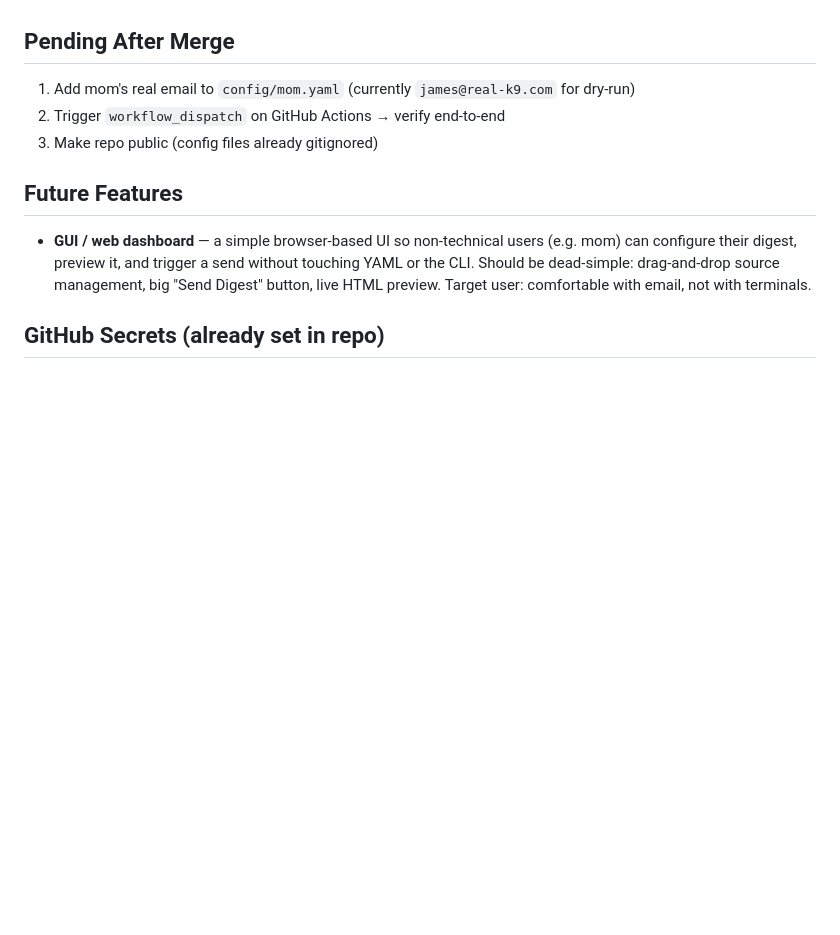
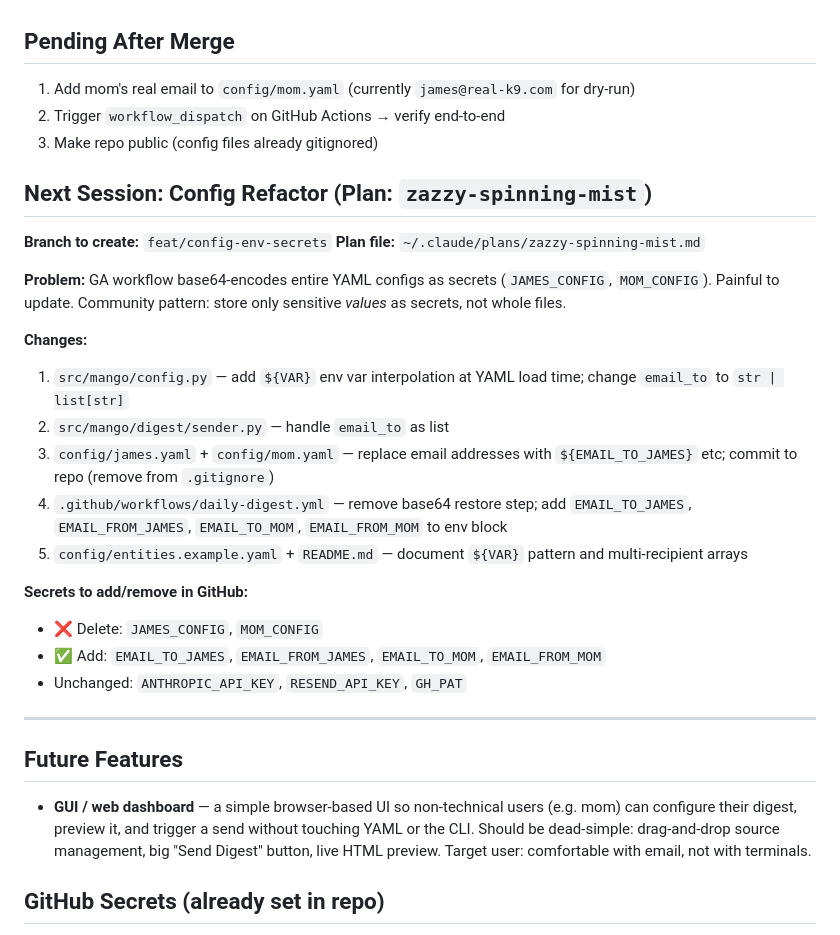
Before and after one commit to jj-valentine/mango, a Markdown page: HANDOFF.md, the part around one of its changes. GitHub-like rendering; blank space fills up the shorter version.

```diff
--- a/HANDOFF.md
+++ b/HANDOFF.md
@@ -55,6 +64,27 @@ Then open `digest_preview_mom.html` in a browser to review.
 2. Trigger `workflow_dispatch` on GitHub Actions → verify end-to-end
 3. Make repo public (config files already gitignored)
 
+## Next Session: Config Refactor (Plan: `zazzy-spinning-mist`)
+
+**Branch to create:** `feat/config-env-secrets`
+**Plan file:** `~/.claude/plans/zazzy-spinning-mist.md`
+
+**Problem:** GA workflow base64-encodes entire YAML configs as secrets (`JAMES_CONFIG`, `MOM_CONFIG`). Painful to update. Community pattern: store only sensitive *values* as secrets, not whole files.
+
+**Changes:**
+1. `src/mango/config.py` — add `${VAR}` env var interpolation at YAML load time; change `email_to` to `str | list[str]`
+2. `src/mango/digest/sender.py` — handle `email_to` as list
+3. `config/james.yaml` + `config/mom.yaml` — replace email addresses with `${EMAIL_TO_JAMES}` etc; commit to repo (remove from `.gitignore`)
+4. `.github/workflows/daily-digest.yml` — remove base64 restore step; add `EMAIL_TO_JAMES`, `EMAIL_FROM_JAMES`, `EMAIL_TO_MOM`, `EMAIL_FROM_MOM` to env block
+5. `config/entities.example.yaml` + `README.md` — document `${VAR}` pattern and multi-recipient arrays
+
+**Secrets to add/remove in GitHub:**
+- ❌ Delete: `JAMES_CONFIG`, `MOM_CONFIG`
+- ✅ Add: `EMAIL_TO_JAMES`, `EMAIL_FROM_JAMES`, `EMAIL_TO_MOM`, `EMAIL_FROM_MOM`
+- Unchanged: `ANTHROPIC_API_KEY`, `RESEND_API_KEY`, `GH_PAT`
+
+---
+
 ## Future Features
 - **GUI / web dashboard** — a simple browser-based UI so non-technical users (e.g. mom) can configure their digest, preview it, and trigger a send without touching YAML or the CLI. Should be dead-simple: drag-and-drop source management, big "Send Digest" button, live HTML preview. Target user: comfortable with email, not with terminals.
 
```
Also changed, not shown: other parts of HANDOFF.md (+13 -4 lines).
